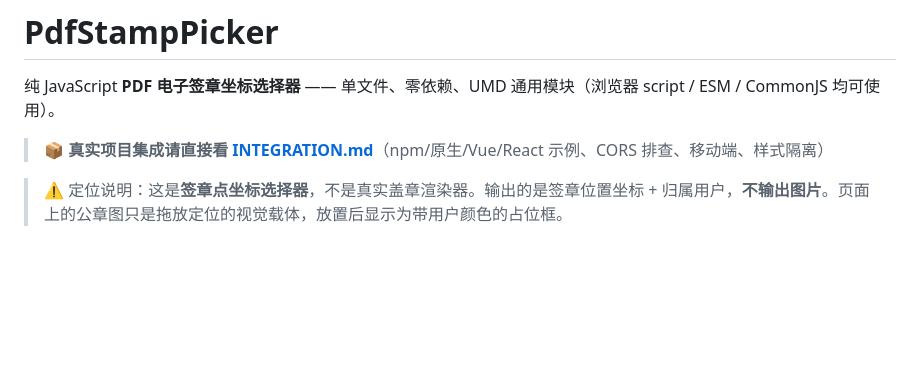
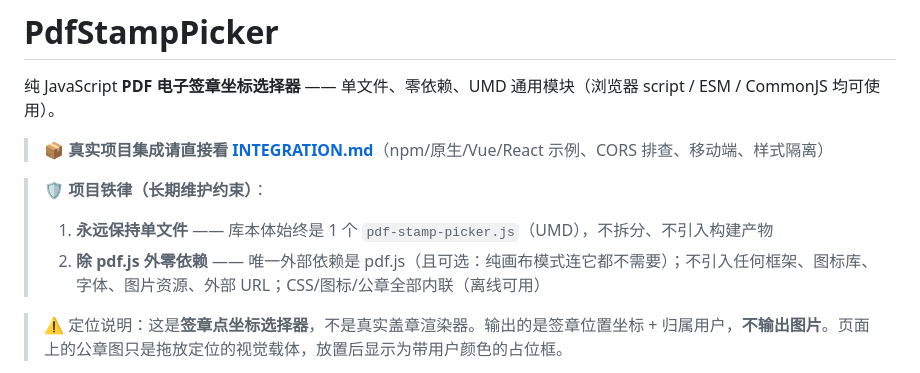
Before and after one commit to ThzxxArt/pdf-stamp-picker, a Markdown page: README.md, the part around the change. GitHub-like rendering; blank space fills up the shorter version.

Commit message:
README 加入项目铁律: 永远单文件 + 除pdf.js外零依赖

```diff
--- a/README.md
+++ b/README.md
@@ -3,6 +3,10 @@
 纯 JavaScript **PDF 电子签章坐标选择器** —— 单文件、零依赖、UMD 通用模块（浏览器 script / ESM / CommonJS 均可使用）。
 
 > 📦 **真实项目集成请直接看 [INTEGRATION.md](INTEGRATION.md)**（npm/原生/Vue/React 示例、CORS 排查、移动端、样式隔离）
+
+> 🛡️ **项目铁律（长期维护约束）**：
+> 1. **永远保持单文件** —— 库本体始终是 1 个 `pdf-stamp-picker.js`（UMD），不拆分、不引入构建产物
+> 2. **除 pdf.js 外零依赖** —— 唯一外部依赖是 pdf.js（且可选：纯画布模式连它都不需要）；不引入任何框架、图标库、字体、图片资源、外部 URL；CSS/图标/公章全部内联（离线可用）
 
 > ⚠️ 定位说明：这是**签章点坐标选择器**，不是真实盖章渲染器。输出的是签章位置坐标 + 归属用户，**不输出图片**。页面上的公章图只是拖放定位的视觉载体，放置后显示为带用户颜色的占位框。
 
```
